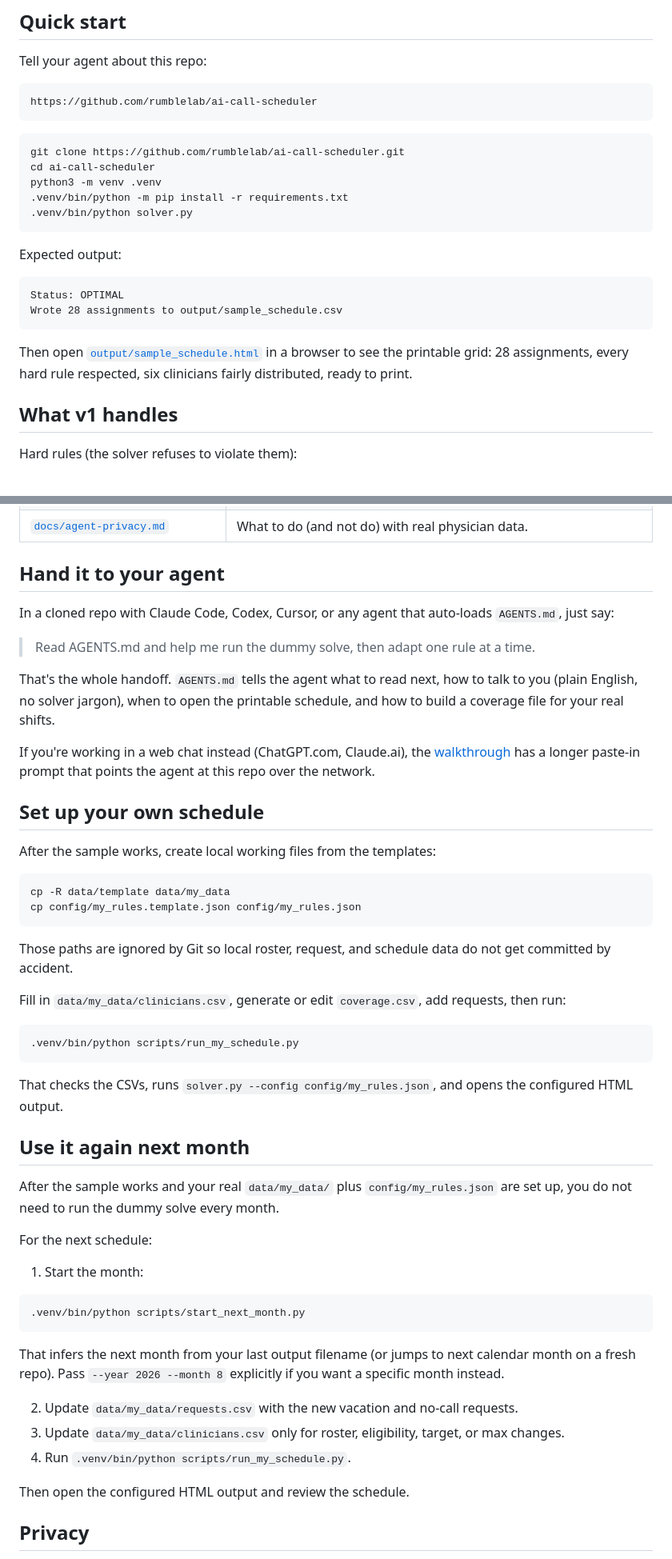
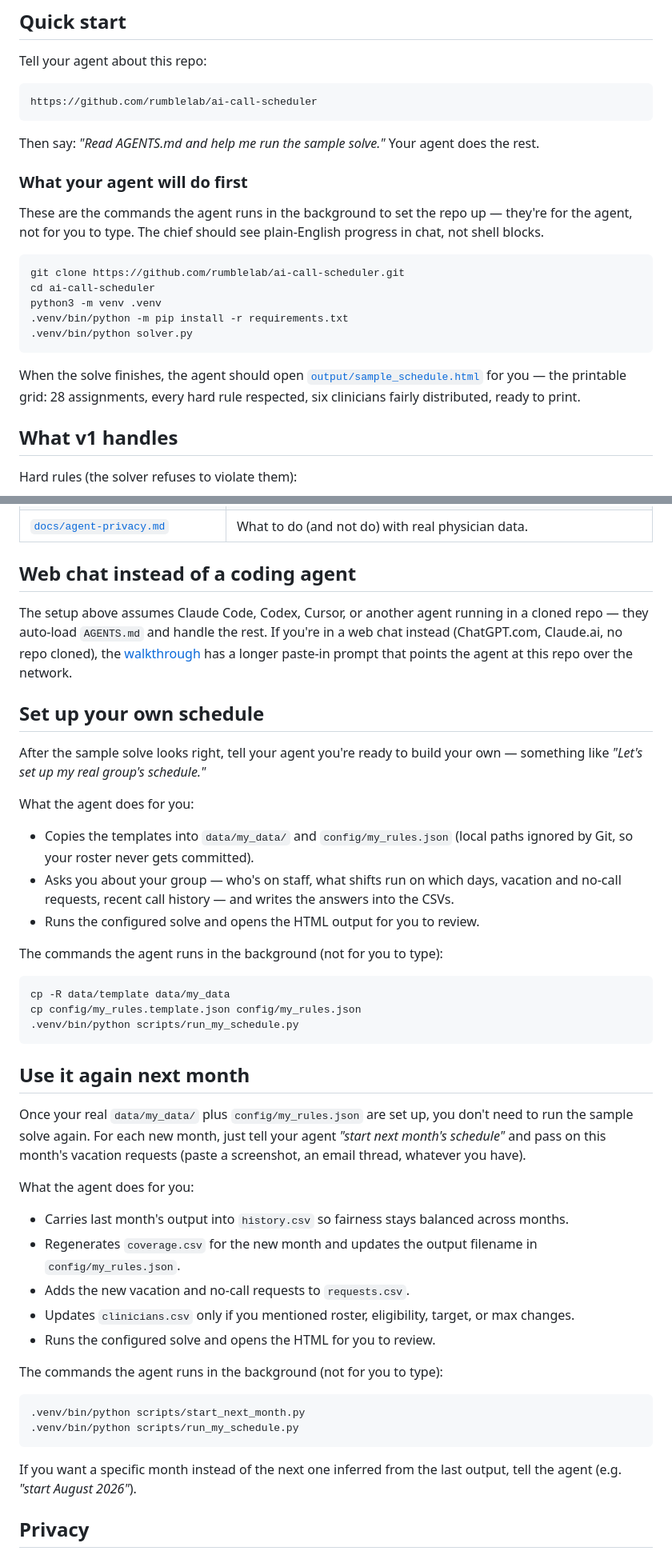
Before and after one commit to rumblelab/ai-call-scheduler, a Markdown page: README.md, 2 parts joined by grey strips. Shown at 80% size. Drawn GitHub-style.

Commit message:
reframe README operational sections so agents don't paste shell commands to chiefs
The Quick start, Set up your own schedule, and Use it again next month sections
all presented bash blocks as imperative copy-paste instructions. Agents that
didn't load AGENTS.md would forward those commands to clinicians, contradicting
the line 7 audience note. Each section now leads with chief-facing prose
describing what the agent does, with the bash block labeled as agent-internal at
the bottom. Also dropped the redundant "Hand it to your agent" section since
Quick start now carries the handoff message.

Co-Authored-By: Claude Opus 4.7 <noreply@anthropic.com>

````diff
--- a/README.md
+++ b/README.md
@@ -18,6 +18,12 @@ Tell your agent about this repo:
 https://github.com/rumblelab/ai-call-scheduler
 ```
 
+Then say: *"Read AGENTS.md and help me run the sample solve."* Your agent does the rest.
+
+### What your agent will do first
+
+These are the commands the agent runs in the background to set the repo up — they're for the agent, not for you to type. The chief should see plain-English progress in chat, not shell blocks.
+
 ```bash
 git clone https://github.com/rumblelab/ai-call-scheduler.git
 cd ai-call-scheduler
@@ -26,14 +32,7 @@ python3 -m venv .venv
 .venv/bin/python solver.py
 ```
 
-Expected output:
-
-```text
-Status: OPTIMAL
-Wrote 28 assignments to output/sample_schedule.csv
-```
-
-Then open [`output/sample_schedule.html`](output/sample_schedule.html) in a browser to see the printable grid: 28 assignments, every hard rule respected, six clinicians fairly distributed, ready to print.
+When the solve finishes, the agent should open [`output/sample_schedule.html`](output/sample_schedule.html) for you — the printable grid: 28 assignments, every hard rule respected, six clinicians fairly distributed, ready to print.
 
 ## What v1 handles
 
@@ -67,54 +66,48 @@ This is a teaching example, not a production scheduler. Real groups also need ho
 | [`docs/scheduler-agent-skill.md`](docs/scheduler-agent-skill.md) | Hand this to your coding agent before it edits anything. |
 | [`docs/agent-privacy.md`](docs/agent-privacy.md) | What to do (and not do) with real physician data. |
 
-## Hand it to your agent
+## Web chat instead of a coding agent
 
-In a cloned repo with Claude Code, Codex, Cursor, or any agent that auto-loads `AGENTS.md`, just say:
-
-> Read AGENTS.md and help me run the dummy solve, then adapt one rule at a time.
-
-That's the whole handoff. `AGENTS.md` tells the agent what to read next, how to talk to you (plain English, no solver jargon), when to open the printable schedule, and how to build a coverage file for your real shifts.
-
-If you're working in a web chat instead (ChatGPT.com, Claude.ai), the [walkthrough](https://niceschedule.com/how-to-make-a-schedule-with-ai/) has a longer paste-in prompt that points the agent at this repo over the network.
+The setup above assumes Claude Code, Codex, Cursor, or another agent running in a cloned repo — they auto-load `AGENTS.md` and handle the rest. If you're in a web chat instead (ChatGPT.com, Claude.ai, no repo cloned), the [walkthrough](https://niceschedule.com/how-to-make-a-schedule-with-ai/) has a longer paste-in prompt that points the agent at this repo over the network.
 
 ## Set up your own schedule
 
-After the sample works, create local working files from the templates:
+After the sample solve looks right, tell your agent you're ready to build your own — something like *"Let's set up my real group's schedule."*
+
+What the agent does for you:
+
+- Copies the templates into `data/my_data/` and `config/my_rules.json` (local paths ignored by Git, so your roster never gets committed).
+- Asks you about your group — who's on staff, what shifts run on which days, vacation and no-call requests, recent call history — and writes the answers into the CSVs.
+- Runs the configured solve and opens the HTML output for you to review.
+
+The commands the agent runs in the background (not for you to type):
 
 ```bash
 cp -R data/template data/my_data
 cp config/my_rules.template.json config/my_rules.json
-```
-
-Those paths are ignored by Git so local roster, request, and schedule data do not get committed by accident.
-
-Fill in `data/my_data/clinicians.csv`, generate or edit `coverage.csv`, add requests, then run:
-
-```bash
 .venv/bin/python scripts/run_my_schedule.py
 ```
 
-That checks the CSVs, runs `solver.py --config config/my_rules.json`, and opens the configured HTML output.
-
 ## Use it again next month
 
-After the sample works and your real `data/my_data/` plus `config/my_rules.json` are set up, you do not need to run the dummy solve every month.
+Once your real `data/my_data/` plus `config/my_rules.json` are set up, you don't need to run the sample solve again. For each new month, just tell your agent *"start next month's schedule"* and pass on this month's vacation requests (paste a screenshot, an email thread, whatever you have).
 
-For the next schedule:
+What the agent does for you:
 
-1. Start the month:
+- Carries last month's output into `history.csv` so fairness stays balanced across months.
+- Regenerates `coverage.csv` for the new month and updates the output filename in `config/my_rules.json`.
+- Adds the new vacation and no-call requests to `requests.csv`.
+- Updates `clinicians.csv` only if you mentioned roster, eligibility, target, or max changes.
+- Runs the configured solve and opens the HTML for you to review.
+
+The commands the agent runs in the background (not for you to type):
 
 ```bash
 .venv/bin/python scripts/start_next_month.py
+.venv/bin/python scripts/run_my_schedule.py
 ```
 
-That infers the next month from your last output filename (or jumps to next calendar month on a fresh repo). Pass `--year 2026 --month 8` explicitly if you want a specific month instead.
-
-2. Update `data/my_data/requests.csv` with the new vacation and no-call requests.
-3. Update `data/my_data/clinicians.csv` only for roster, eligibility, target, or max changes.
-4. Run `.venv/bin/python scripts/run_my_schedule.py`.
-
-Then open the configured HTML output and review the schedule.
+If you want a specific month instead of the next one inferred from the last output, tell the agent (e.g. *"start August 2026"*).
 
 ## Privacy
 
````
